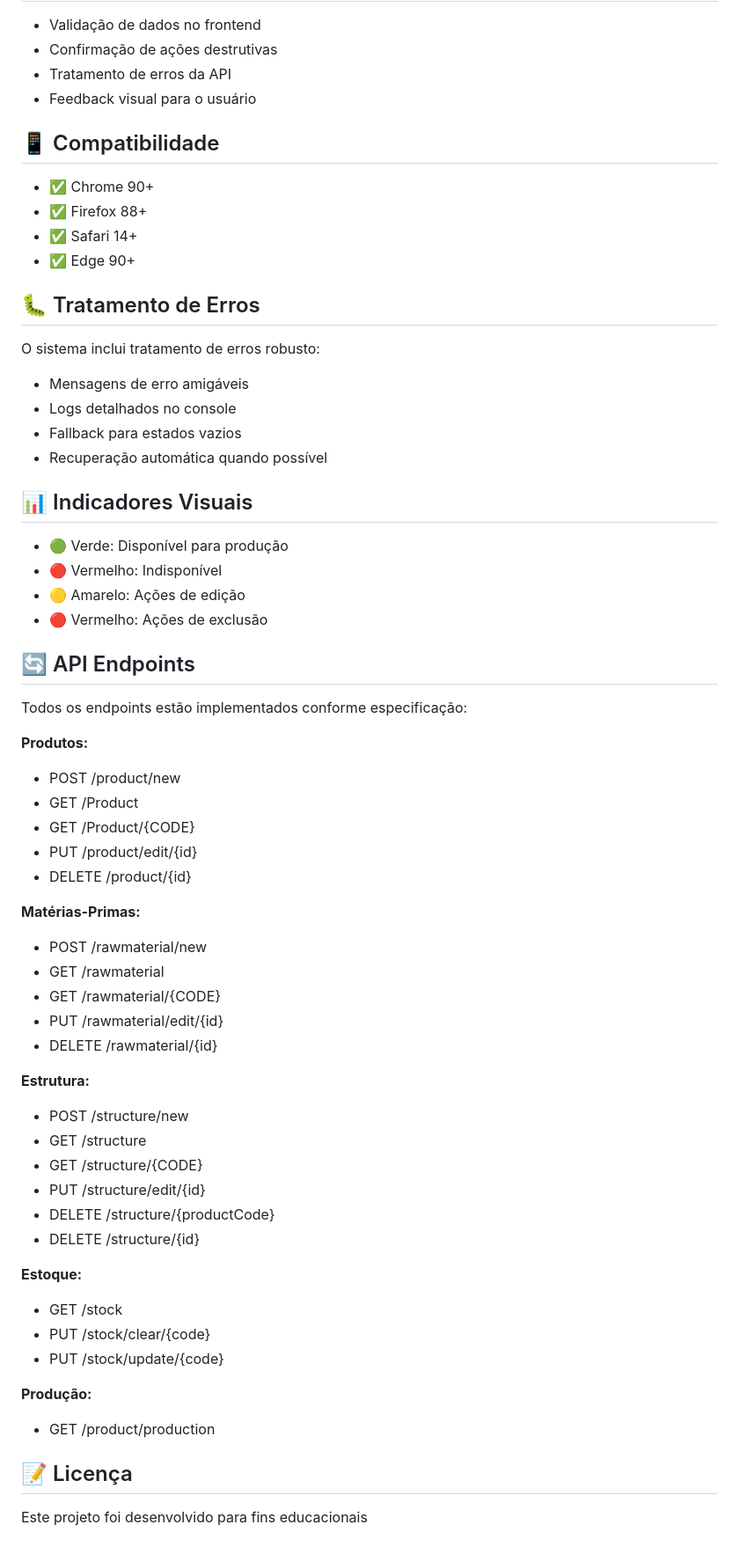
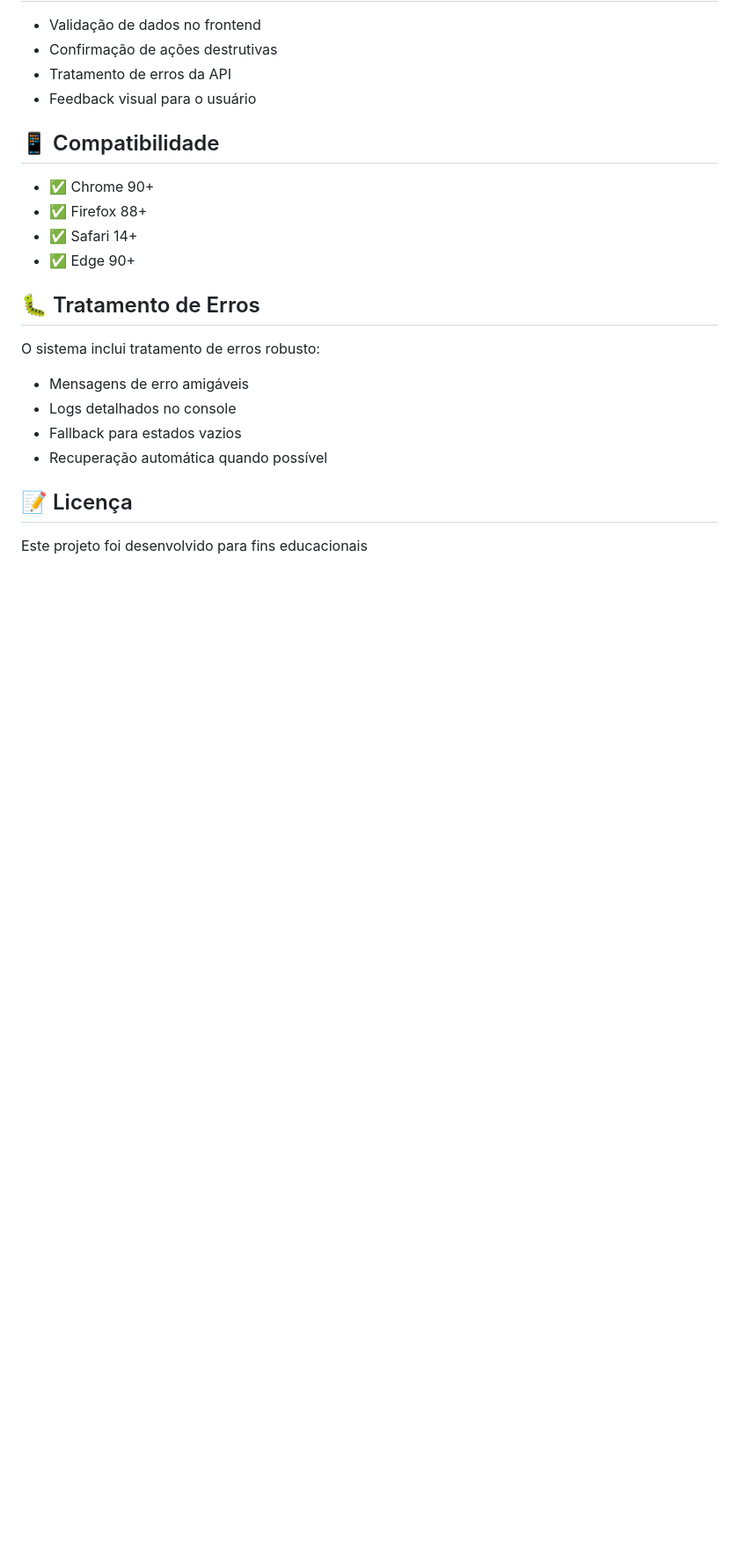
Before and after one commit to JuliaHFerreira/raw-material-front-end, a Markdown page: README.md, the part around one of its changes. Shown at 88% size. Rendered like a GitHub page; blank space fills up the shorter version.

Commit message:
Update README to remove outdated sections
Removed sections on file structure, visual indicators, and API endpoints from the README.

```diff
--- a/README.md
+++ b/README.md
@@ -207,47 +186,6 @@ O sistema inclui tratamento de erros robusto:
 - Fallback para estados vazios
 - Recuperação automática quando possível
 
-## 📊 Indicadores Visuais
-
-- 🟢 Verde: Disponível para produção
-- 🔴 Vermelho: Indisponível
-- 🟡 Amarelo: Ações de edição
-- 🔴 Vermelho: Ações de exclusão
-
-## 🔄 API Endpoints
-
-Todos os endpoints estão implementados conforme especificação:
-
-**Produtos:**
-- POST /product/new
-- GET /Product
-- GET /Product/{CODE}
-- PUT /product/edit/{id}
-- DELETE /product/{id}
-
-**Matérias-Primas:**
-- POST /rawmaterial/new
-- GET /rawmaterial
-- GET /rawmaterial/{CODE}
-- PUT /rawmaterial/edit/{id}
-- DELETE /rawmaterial/{id}
-
-**Estrutura:**
-- POST /structure/new
-- GET /structure
-- GET /structure/{CODE}
-- PUT /structure/edit/{id}
-- DELETE /structure/{productCode}
-- DELETE /structure/{id}
-
-**Estoque:**
-- GET /stock
-- PUT /stock/clear/{code}
-- PUT /stock/update/{code}
-
-**Produção:**
-- GET /product/production
-
 ## 📝 Licença
 
 Este projeto foi desenvolvido para fins educacionais
```
Also changed, not shown: other parts of README.md (+0 -21 lines).
